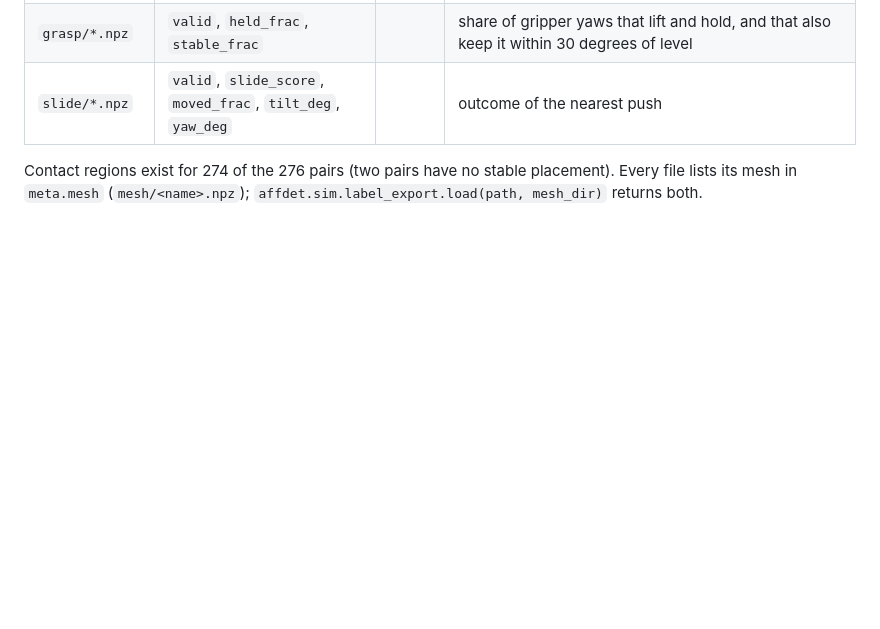
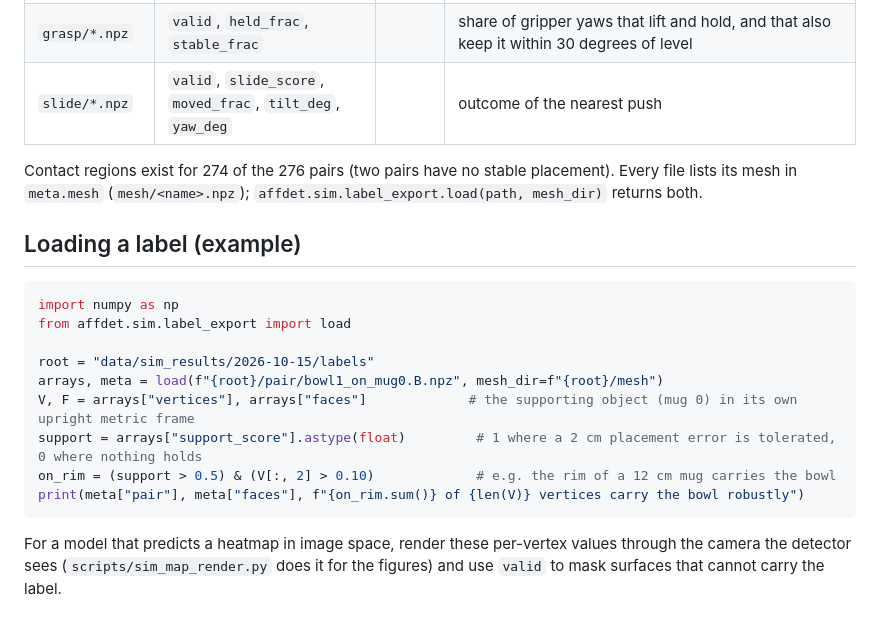
Before and after one commit to M4xB3k/affdet, a Markdown page: docs/sim_labels.md, the part around the change. Rendered like a GitHub page; blank space fills up the shorter version.

Commit message:
docs: label loading example; report corrections
Co-Authored-By: Claude Sonnet 5.5 <noreply@anthropic.com>
Claude-Session: https://claude.ai/code/session_01BfgvLm9qVExfKMjjqmVacs

````diff
--- a/docs/sim_labels.md
+++ b/docs/sim_labels.md
@@ -73,3 +73,20 @@ it more than 25 degrees; 0 otherwise. `moved_frac`, `tilt_deg` and `yaw_deg` car
 | `slide/*.npz` | `valid`, `slide_score`, `moved_frac`, `tilt_deg`, `yaw_deg` | | outcome of the nearest push |
 
 Contact regions exist for 274 of the 276 pairs (two pairs have no stable placement). Every file lists its mesh in `meta.mesh` (`mesh/<name>.npz`); `affdet.sim.label_export.load(path, mesh_dir)` returns both.
+
+## Loading a label (example)
+
+```python
+import numpy as np
+from affdet.sim.label_export import load
+
+root = "data/sim_results/2026-10-15/labels"
+arrays, meta = load(f"{root}/pair/bowl1_on_mug0.B.npz", mesh_dir=f"{root}/mesh")
+V, F = arrays["vertices"], arrays["faces"]             # the supporting object (mug 0) in its own upright metric frame
+support = arrays["support_score"].astype(float)         # 1 where a 2 cm placement error is tolerated, 0 where nothing holds
+on_rim = (support > 0.5) & (V[:, 2] > 0.10)             # e.g. the rim of a 12 cm mug carries the bowl
+print(meta["pair"], meta["faces"], f"{on_rim.sum()} of {len(V)} vertices carry the bowl robustly")
+```
+
+For a model that predicts a heatmap in image space, render these per-vertex values through the camera the detector sees
+(`scripts/sim_map_render.py` does it for the figures) and use `valid` to mask surfaces that cannot carry the label.
````
Also changed, not shown: reports/Simulation analysis part 3 - overnight run, scale-up on the cluster.md (+4 -4 lines).
